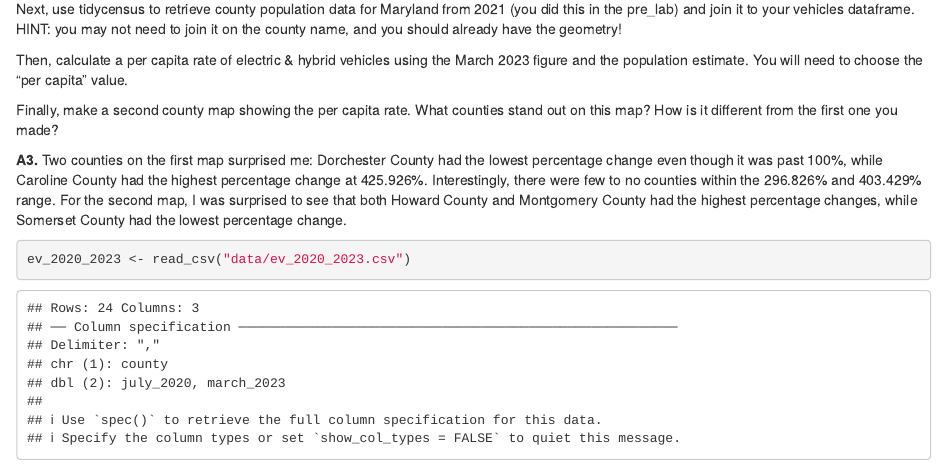
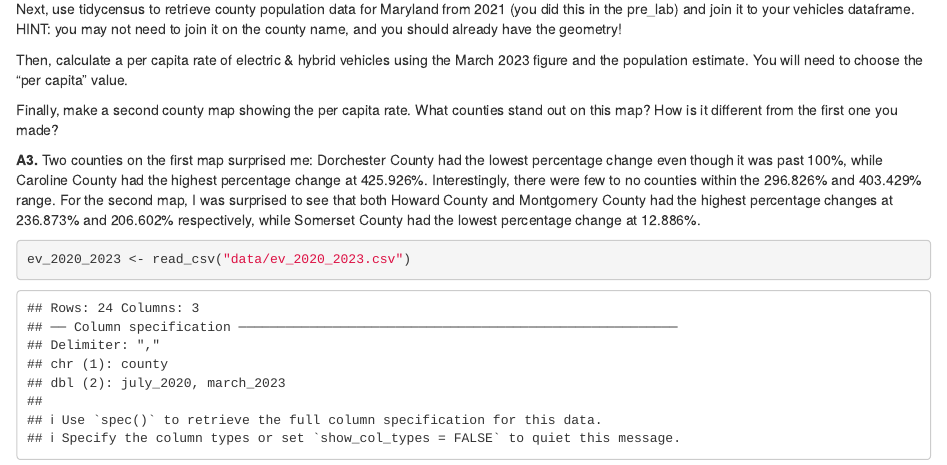
Before and after one commit to MitchHang/data_journalism_2023_spring, an R Markdown document (labs/lab_10/lab_10.rmd): the page in a window 1100 px wide, from 2740 px down. Rendered offline with R 4.5, knitr and Pandoc, with nearby package versions; some code elsewhere in the file could not run offline.

Commit message:
update text

````diff
--- a/labs/lab_10/lab_10.rmd
+++ b/labs/lab_10/lab_10.rmd
@@ -86,7 +86,7 @@ Then, calculate a per capita rate of electric & hybrid vehicles using the March
 
 Finally, make a second county map showing the per capita rate. What counties stand out on this map? How is it different from the first one you made?
 
-**A3.** Two counties on the first map surprised me: Dorchester County had the lowest percentage change even though it was past 100%, while Caroline County had the highest percentage change at 425.926%. Interestingly, there were few to no counties within the 296.826% and 403.429% range. For the second map, I was surprised to see that both Howard County and Montgomery County had the highest percentage changes, while Somerset County had the lowest percentage change.
+**A3.** Two counties on the first map surprised me: Dorchester County had the lowest percentage change even though it was past 100%, while Caroline County had the highest percentage change at 425.926%. Interestingly, there were few to no counties within the 296.826% and 403.429% range. For the second map, I was surprised to see that both Howard County and Montgomery County had the highest percentage changes at 236.873% and 206.602% respectively, while Somerset County had the lowest percentage change at 12.886%.
 
 ```{r}
 ev_2020_2023 <- read_csv("data/ev_2020_2023.csv")
````
